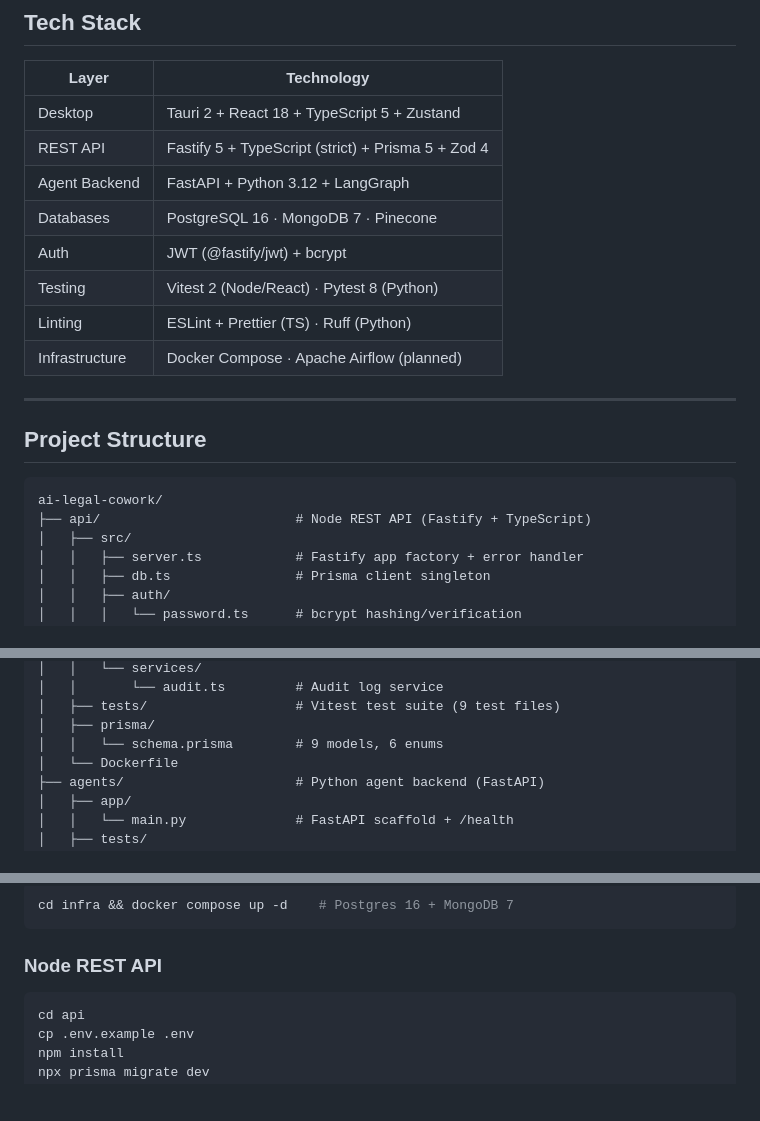
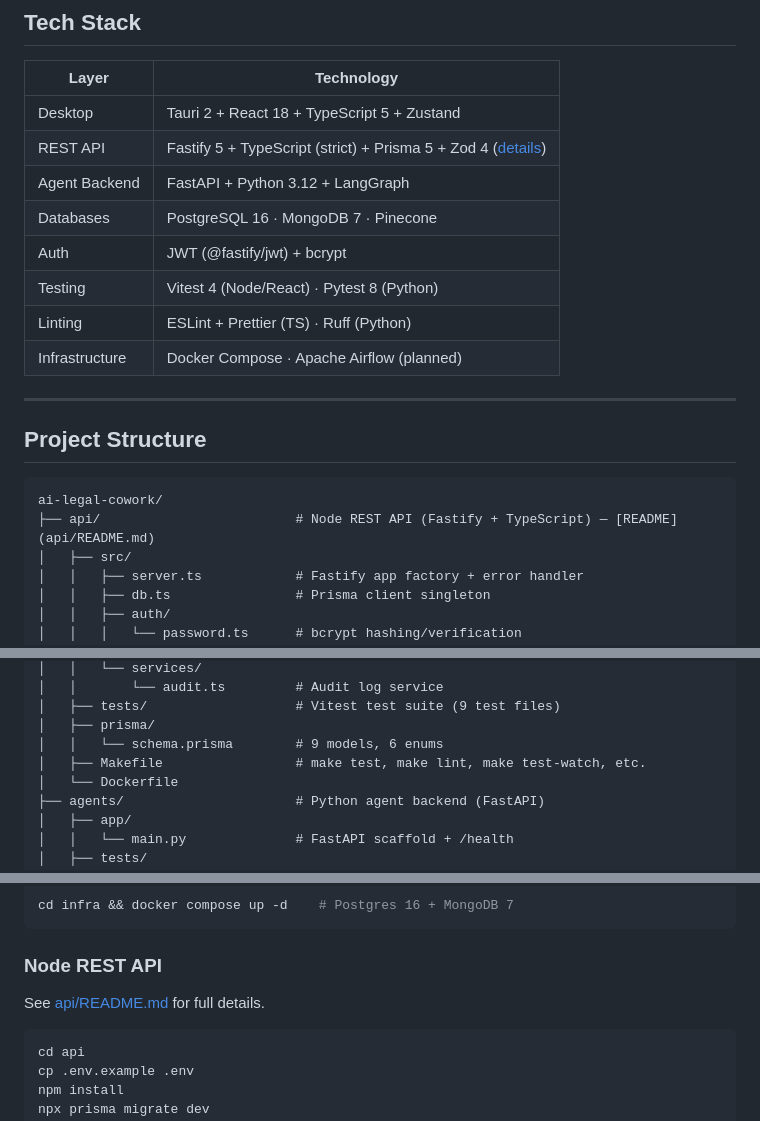
Before and after one commit to spencemol/ai-legal-cowork, a Markdown page: README.md, 3 parts joined by grey strips. GitHub-like rendering; blank space fills up the shorter version.

Commit message:
top-level README.md update with respect to api/README.md changes

````diff
--- a/README.md
+++ b/README.md
@@ -32,11 +32,11 @@ Tauri Desktop App (React + TypeScript)
 | Layer | Technology |
 |-------|------------|
 | Desktop | Tauri 2 + React 18 + TypeScript 5 + Zustand |
-| REST API | Fastify 5 + TypeScript (strict) + Prisma 5 + Zod 4 |
+| REST API | Fastify 5 + TypeScript (strict) + Prisma 5 + Zod 4 ([details](api/README.md)) |
 | Agent Backend | FastAPI + Python 3.12 + LangGraph |
 | Databases | PostgreSQL 16 · MongoDB 7 · Pinecone |
 | Auth | JWT (@fastify/jwt) + bcrypt |
-| Testing | Vitest 2 (Node/React) · Pytest 8 (Python) |
+| Testing | Vitest 4 (Node/React) · Pytest 8 (Python) |
 | Linting | ESLint + Prettier (TS) · Ruff (Python) |
 | Infrastructure | Docker Compose · Apache Airflow (planned) |
 
@@ -46,7 +46,7 @@ Tauri Desktop App (React + TypeScript)
 
 ```
 ai-legal-cowork/
-├── api/                         # Node REST API (Fastify + TypeScript)
+├── api/                         # Node REST API (Fastify + TypeScript) — [README](api/README.md)
 │   ├── src/
 │   │   ├── server.ts            # Fastify app factory + error handler
 │   │   ├── db.ts                # Prisma client singleton
@@ -68,6 +68,7 @@ ai-legal-cowork/
 │   ├── tests/                   # Vitest test suite (9 test files)
 │   ├── prisma/
 │   │   └── schema.prisma        # 9 models, 6 enums
+│   ├── Makefile                 # make test, make lint, make test-watch, etc.
 │   └── Dockerfile
 ├── agents/                      # Python agent backend (FastAPI)
 │   ├── app/
@@ -317,6 +318,8 @@ cd infra && docker compose up -d    # Postgres 16 + MongoDB 7
 
 ### Node REST API
 
+See [api/README.md](api/README.md) for full details.
+
 ```bash
 cd api
 cp .env.example .env
````
